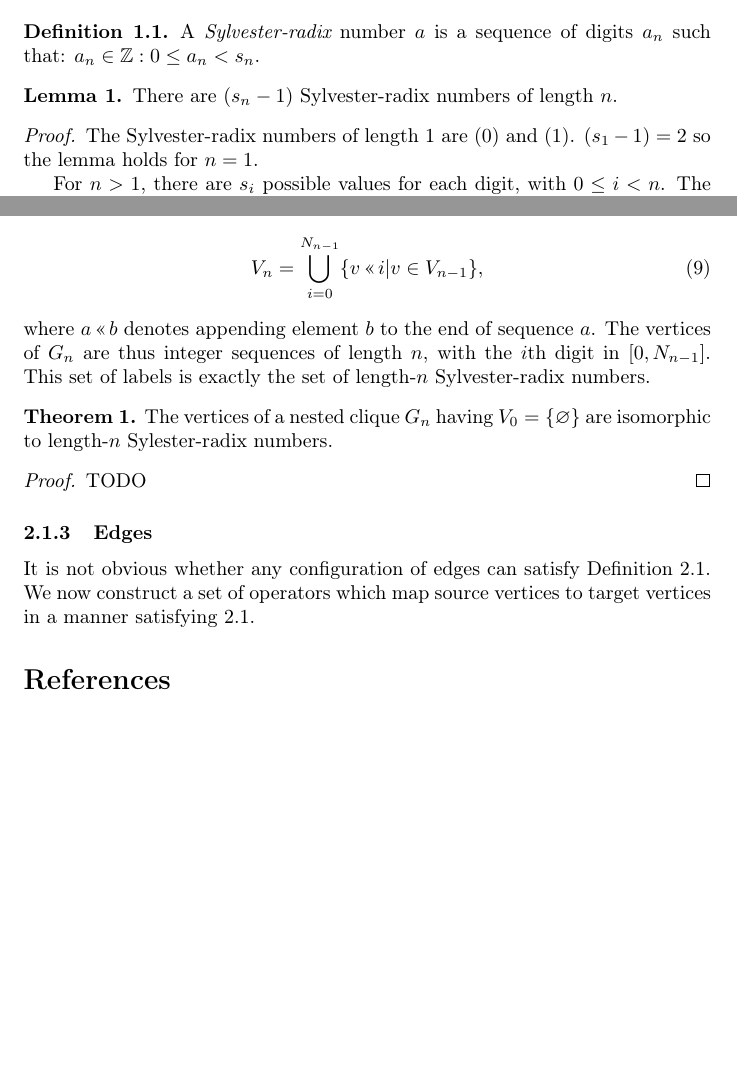
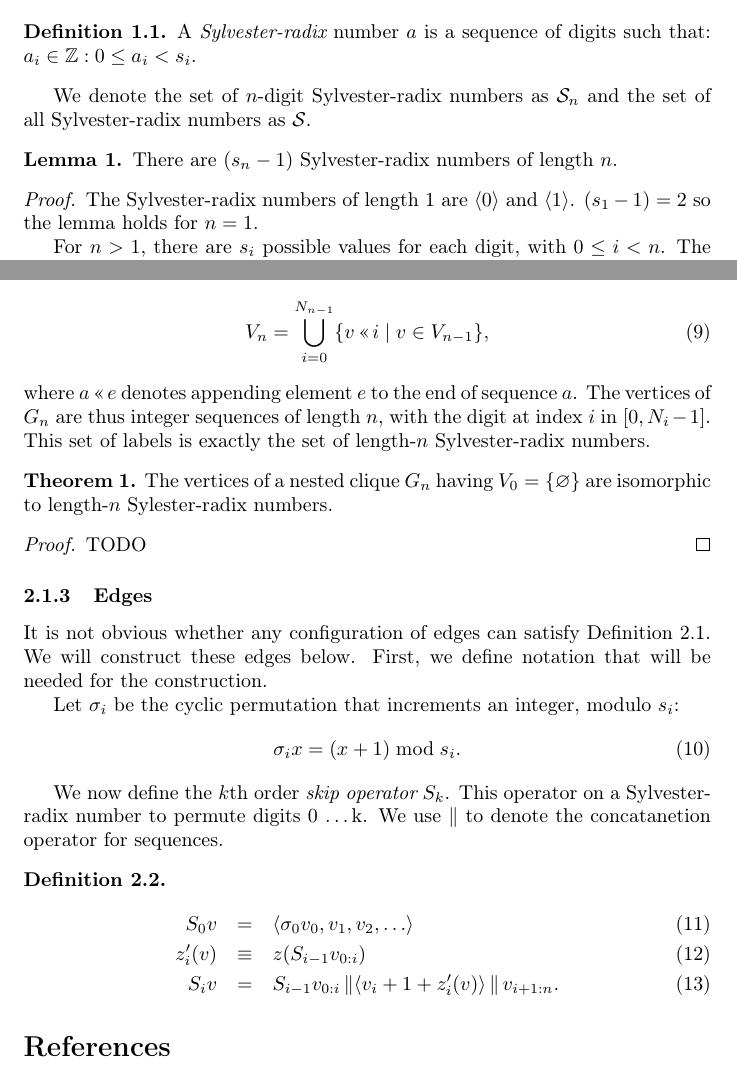
Before and after one commit to elplatt/Paper-VTGraph, a LaTeX document (manuscript/paper.tex): two parts of pages 1 and 3 of 3, joined at a grey line, cut so that both start at the same text, the shorter picture padded with empty space. Compiled offline with pdfLaTeX.

Commit message:
Add skip operator.

```diff
--- a/manuscript/paper.tex
+++ b/manuscript/paper.tex
@@ -16,6 +16,7 @@
 \newtheorem{corollary}{Corollary}
 \newtheorem{theorem}{Theorem}
 
+\DeclareMathOperator{\concat}{\parallel}
 \DeclareMathOperator{\append}{\text{«}}
 
 \title{A Family of Vertex Transitive Graphs}
@@ -36,15 +37,17 @@ s_{n + 1} &=& 1 + \prod_{i=0}^n s_n. \label{eq:sn}
 
 A mixed-base number system can be constructed from Sylvester's sequence as follows:
 \begin{definition}
-A {\em Sylvester-radix} number $a$ is a sequence of digits $a_n$ such that: $a_n \in \mathbb{Z} : 0 \le a_n < s_n$.
+A {\em Sylvester-radix} number $a$ is a sequence of digits such that: $a_i \in \mathbb{Z} : 0 \le a_i < s_i$.
 \end{definition}
+
+We denote the set of $n$-digit Sylvester-radix numbers as $\mathcal{S}_n$ and the set of all Sylvester-radix numbers as $\mathcal{S}$.
 
 \begin{lemma}
 There are $(s_n - 1)$ Sylvester-radix numbers of length $n$.
 \end{lemma}
 
 \begin{proof}
-The Sylvester-radix numbers of length 1 are $(0)$ and $(1)$. $(s_1 - 1) = 2$ so the lemma holds for $n=1$.
+The Sylvester-radix numbers of length 1 are ${\langle}0\rangle$ and ${\langle}1\rangle$. $(s_1 - 1) = 2$ so the lemma holds for $n=1$.
 
 For $n > 1$, there are $s_i$ possible values for each digit, with $0 \le i < n$. The number of valid digit combinations is thus given by:
 \begin{equation*}
@@ -102,13 +105,13 @@ N_n &=& 1, 2, 6, 42, 1806, ...
 
 \subsubsection{Vertices}
 
-For the recursive case, it is necessary to distinguish between vertices in different nested subgraphs. Each vertex is labeled by a sequence of integers. For $G_n$ each subgraph is assigned an integer in $[0, N_{n-1}]$. For all vertices in a particular subgraph, labels are constructed by taking the corresponding label in $G_{n-1}$ and appending the subgraph's integer label. Formally:
+For the recursive case, it is necessary to distinguish between vertices in different nested subgraphs. Each vertex is labeled by a sequence of integers. For $G_n$ each subgraph is assigned an integer in $[0, N_n)$. For all vertices in a particular subgraph, labels are constructed by taking the corresponding label in $G_{n-1}$ and appending the subgraph's integer label. Formally:
 \begin{equation}
 V_n =
 \bigcup_{i = 0}^{N_{n-1}}
-\{ v \append i | v \in V_{n-1} \},
+\{ v \append i \mid v \in V_{n-1} \},
 \end{equation}
-where $a \append b$ denotes appending element $b$ to the end of sequence $a$. The vertices of $G_n$ are thus integer sequences of length $n$, with the $i$th digit in $[0, N_{n-1}]$. This set of labels is exactly the set of length-$n$ Sylvester-radix numbers.
+where $a \append e$ denotes appending element $e$ to the end of sequence $a$. The vertices of $G_n$ are thus integer sequences of length $n$, with the digit at index $i$ in $[0, N_i-1]$. This set of labels is exactly the set of length-$n$ Sylvester-radix numbers.
 
 \begin{theorem}
 The vertices of a nested clique $G_n$ having $V_0 = \{ \varnothing \}$ are isomorphic to length-$n$ Sylester-radix numbers.
@@ -119,7 +122,26 @@ TODO
 \end{proof}
 
 \subsubsection{Edges}
-It is not obvious whether any configuration of edges can satisfy Definition \ref{def:nk}. We now construct a set of operators which map source vertices to target vertices in a manner satisfying \ref{def:nk}.
+It is not obvious whether any configuration of edges can satisfy Definition \ref{def:nk}. We will construct these edges below. First, we define notation that will be needed for the construction.
+
+Let $\sigma_i$ be the cyclic permutation that increments an integer, modulo $s_i$:
+\begin{equation}
+\sigma_i x = (x + 1) \bmod s_i.
+\end{equation}
+
+We now define the $k$th order {\em skip operator} $S_k$. This operator on a Sylvester-radix number to permute digits 0 \ldots k. We use $\concat$ to denote the concatanetion operator for sequences.
+
+\begin{definition}\label{def:skip}
+\begin{eqnarray}
+S_0 v &=& \langle \sigma_0 v_0, v_1, v_2, \ldots \rangle \\
+z^\prime_i (v) &\equiv& z(S_{i-1} v_{0:i}) \\
+S_i v &=&
+S_{i-1} v_{0:i}
+\concat \langle v_i + 1 + z^\prime_i(v) \rangle
+\concat v_{i+1:n}.
+\end{eqnarray}
+\end{definition}
+
 
 \bibliographystyle{plain}
 \bibliography{paper}
```
Also changed, not shown: manuscript/paper.pdf.
